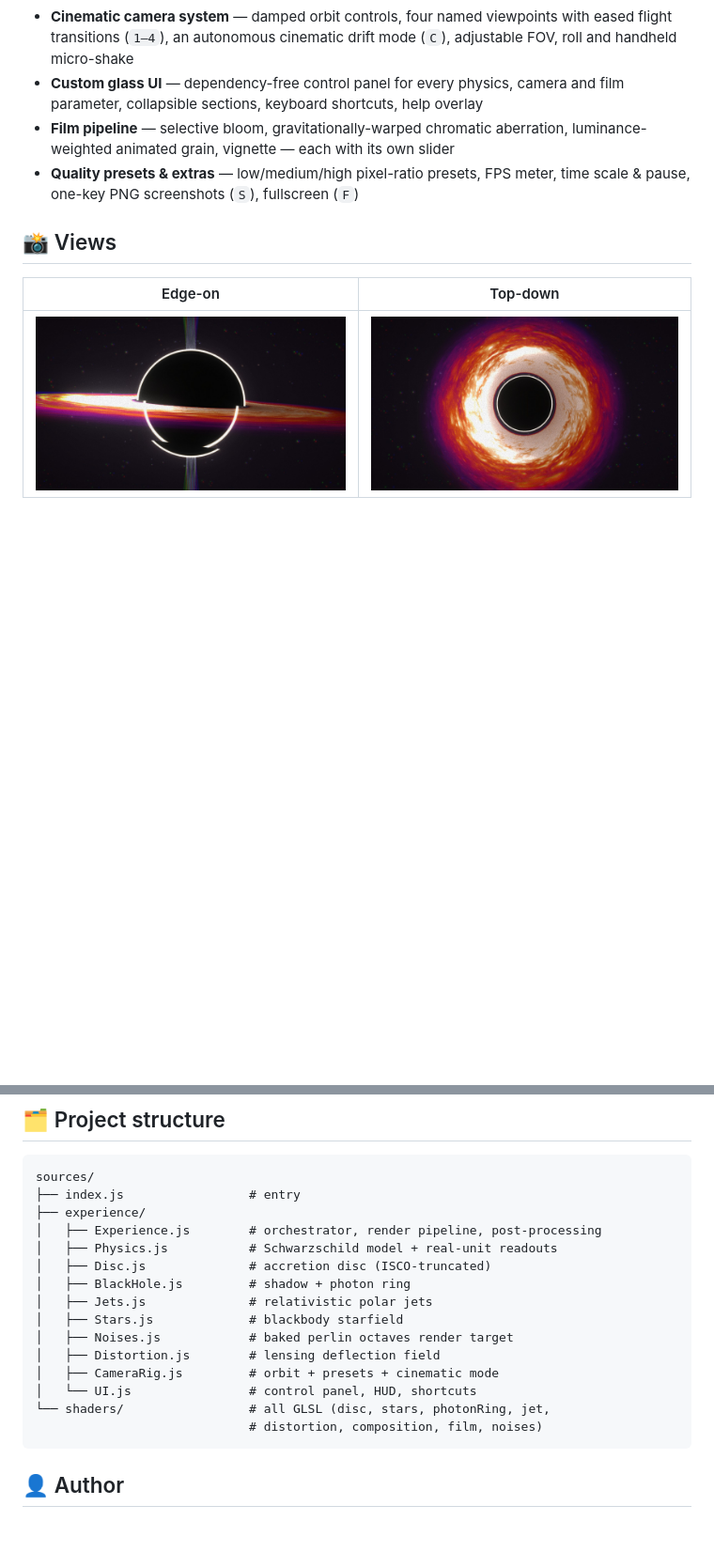
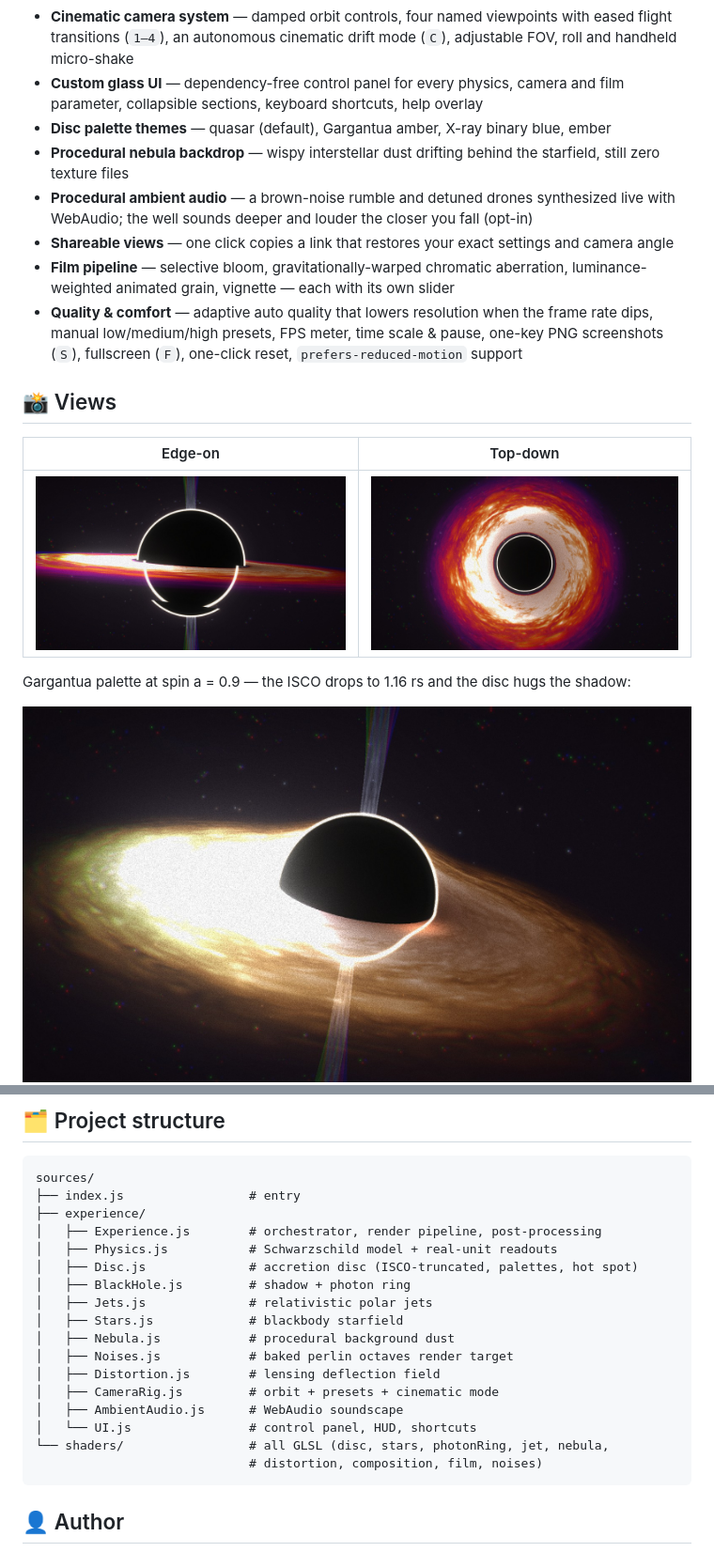
Before and after one commit to ibra-kdbra/black-hole, a Markdown page: README.md, 2 parts joined by grey strips. Shown: that part at 94% size. GitHub-like rendering; pictures changed too: docs/screenshots/gargantua.jpg (added); blank space fills up the shorter version.

Commit message:
Document v2.1: spin, flares, palettes, atmosphere and view sharing

````diff
--- a/README.md
+++ b/README.md
@@ -37,14 +39,22 @@ Everything on screen is generated procedurally in GLSL — there is not a single
 
 - **Cinematic camera system** — damped orbit controls, four named viewpoints with eased flight transitions (`1–4`), an autonomous cinematic drift mode (`C`), adjustable FOV, roll and handheld micro-shake
 - **Custom glass UI** — dependency-free control panel for every physics, camera and film parameter, collapsible sections, keyboard shortcuts, help overlay
+- **Disc palette themes** — quasar (default), Gargantua amber, X-ray binary blue, ember
+- **Procedural nebula backdrop** — wispy interstellar dust drifting behind the starfield, still zero texture files
+- **Procedural ambient audio** — a brown-noise rumble and detuned drones synthesized live with WebAudio; the well sounds deeper and louder the closer you fall (opt-in)
+- **Shareable views** — one click copies a link that restores your exact settings and camera angle
 - **Film pipeline** — selective bloom, gravitationally-warped chromatic aberration, luminance-weighted animated grain, vignette — each with its own slider
-- **Quality presets & extras** — low/medium/high pixel-ratio presets, FPS meter, time scale & pause, one-key PNG screenshots (`S`), fullscreen (`F`)
+- **Quality & comfort** — adaptive auto quality that lowers resolution when the frame rate dips, manual low/medium/high presets, FPS meter, time scale & pause, one-key PNG screenshots (`S`), fullscreen (`F`), one-click reset, `prefers-reduced-motion` support
 
 ## 📸 Views
 
 | Edge-on | Top-down |
 | --- | --- |
 | ![Edge-on](./docs/screenshots/edge-on.jpg) | ![Top-down](./docs/screenshots/top-down.jpg) |
+
+Gargantua palette at spin a = 0.9 — the ISCO drops to 1.16 rs and the disc hugs the shadow:
+
+<img src="./docs/screenshots/gargantua.jpg" alt="Gargantua palette, spin 0.9" width="100%" />
 
 <img src="./docs/screenshots/interface.jpg" alt="Interface" width="100%" />
 
@@ -99,15 +109,17 @@ sources/
 ├── experience/
 │   ├── Experience.js        # orchestrator, render pipeline, post-processing
 │   ├── Physics.js           # Schwarzschild model + real-unit readouts
-│   ├── Disc.js              # accretion disc (ISCO-truncated)
+│   ├── Disc.js              # accretion disc (ISCO-truncated, palettes, hot spot)
 │   ├── BlackHole.js         # shadow + photon ring
 │   ├── Jets.js              # relativistic polar jets
 │   ├── Stars.js             # blackbody starfield
+│   ├── Nebula.js            # procedural background dust
 │   ├── Noises.js            # baked perlin octaves render target
 │   ├── Distortion.js        # lensing deflection field
 │   ├── CameraRig.js         # orbit + presets + cinematic mode
+│   ├── AmbientAudio.js      # WebAudio soundscape
 │   └── UI.js                # control panel, HUD, shortcuts
-└── shaders/                 # all GLSL (disc, stars, photonRing, jet,
+└── shaders/                 # all GLSL (disc, stars, photonRing, jet, nebula,
                              # distortion, composition, film, noises)
 ```
 
````
Also changed, not shown: other parts of README.md (+2 -0 lines), 1 other file.
